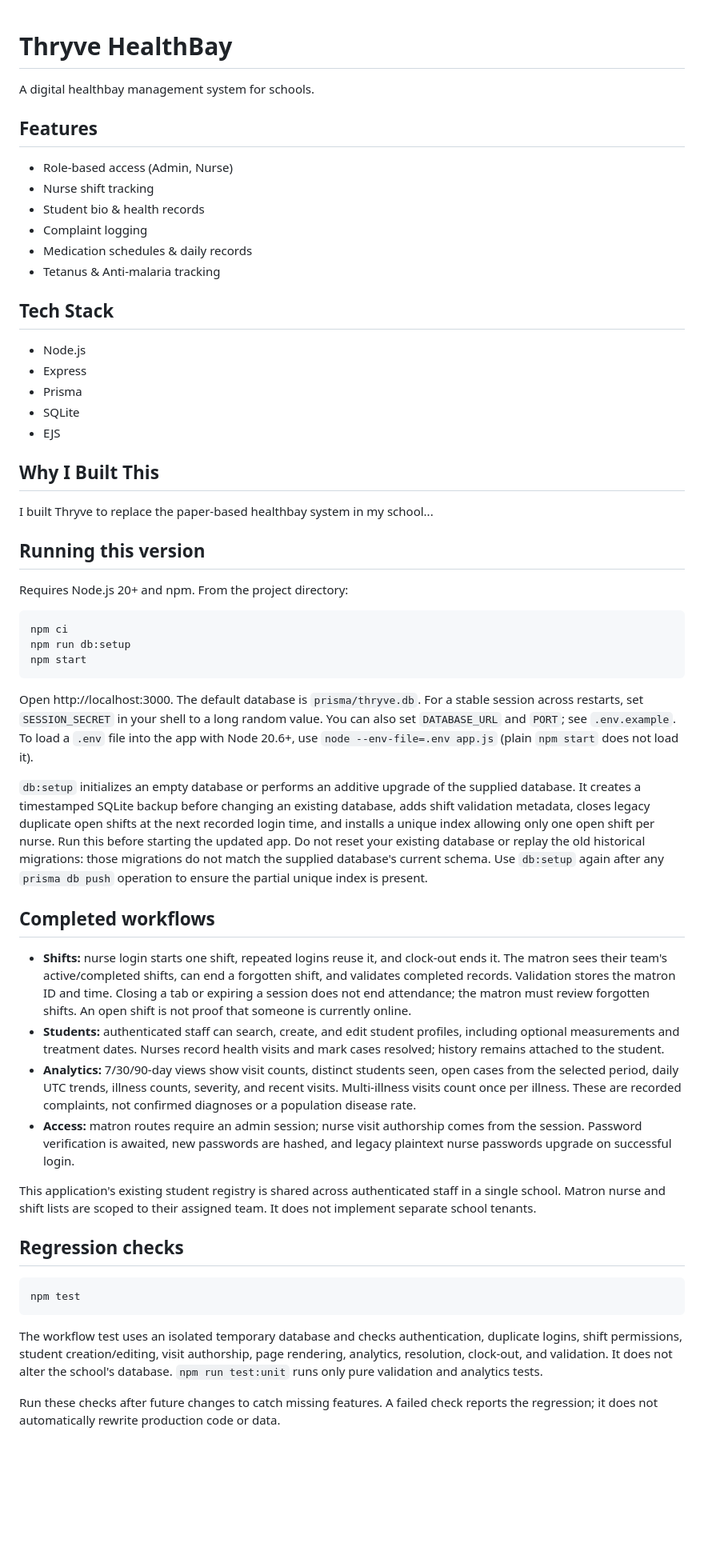
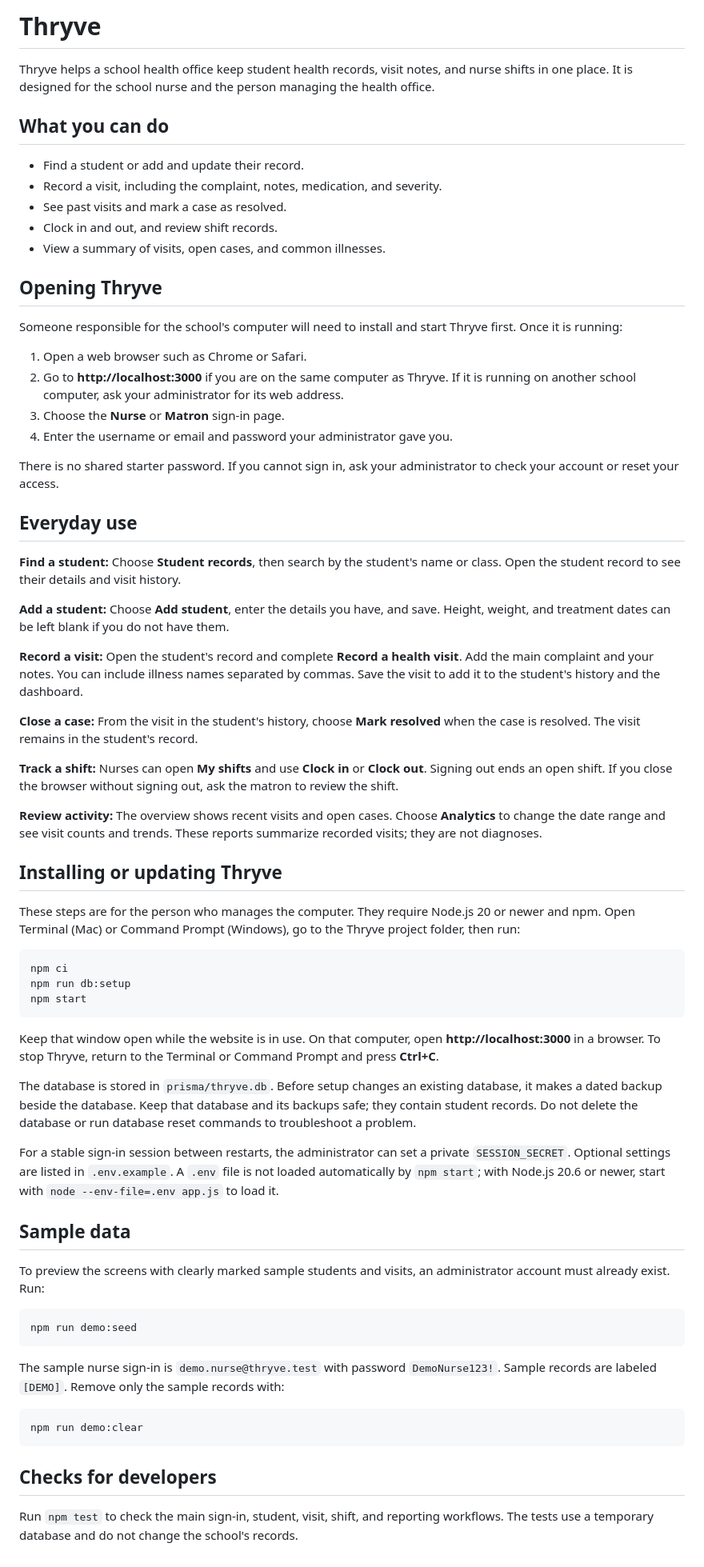
Before and after one commit to Smiylee/Thryve, a Markdown page: README.md, the part around the change. Shown at 80% size. Rendered like a GitHub page; blank space fills up the shorter version.

Commit message:
Rewrite README for nurses and school staff

````diff
--- a/README.md
+++ b/README.md
@@ -1,29 +1,43 @@
+# Thryve
 
-# Thryve HealthBay
+Thryve helps a school health office keep student health records, visit notes, and nurse shifts in one place. It is designed for the school nurse and the person managing the health office.
 
-A digital healthbay management system for schools.
+## What you can do
 
-## Features
-- Role-based access (Admin, Nurse)
-- Nurse shift tracking
-- Student bio & health records
-- Complaint logging
-- Medication schedules & daily records
-- Tetanus & Anti-malaria tracking
+- Find a student or add and update their record.
+- Record a visit, including the complaint, notes, medication, and severity.
+- See past visits and mark a case as resolved.
+- Clock in and out, and review shift records.
+- View a summary of visits, open cases, and common illnesses.
 
-## Tech Stack
-- Node.js
-- Express
-- Prisma
-- SQLite
-- EJS
+## Opening Thryve
 
-## Why I Built This
-I built Thryve to replace the paper-based healthbay system in my school...
+Someone responsible for the school's computer will need to install and start Thryve first. Once it is running:
 
-## Running this version
+1. Open a web browser such as Chrome or Safari.
+2. Go to **http://localhost:3000** if you are on the same computer as Thryve. If it is running on another school computer, ask your administrator for its web address.
+3. Choose the **Nurse** or **Matron** sign-in page.
+4. Enter the username or email and password your administrator gave you.
 
-Requires Node.js 20+ and npm. From the project directory:
+There is no shared starter password. If you cannot sign in, ask your administrator to check your account or reset your access.
+
+## Everyday use
+
+**Find a student:** Choose **Student records**, then search by the student's name or class. Open the student record to see their details and visit history.
+
+**Add a student:** Choose **Add student**, enter the details you have, and save. Height, weight, and treatment dates can be left blank if you do not have them.
+
+**Record a visit:** Open the student's record and complete **Record a health visit**. Add the main complaint and your notes. You can include illness names separated by commas. Save the visit to add it to the student's history and the dashboard.
+
+**Close a case:** From the visit in the student's history, choose **Mark resolved** when the case is resolved. The visit remains in the student's record.
+
+**Track a shift:** Nurses can open **My shifts** and use **Clock in** or **Clock out**. Signing out ends an open shift. If you close the browser without signing out, ask the matron to review the shift.
+
+**Review activity:** The overview shows recent visits and open cases. Choose **Analytics** to change the date range and see visit counts and trends. These reports summarize recorded visits; they are not diagnoses.
+
+## Installing or updating Thryve
+
+These steps are for the person who manages the computer. They require Node.js 20 or newer and npm. Open Terminal (Mac) or Command Prompt (Windows), go to the Thryve project folder, then run:
 
 ```sh
 npm ci
@@ -31,27 +45,26 @@ npm run db:setup
 npm start
 ```
 
-Open http://localhost:3000. The default database is `prisma/thryve.db`.
-For a stable session across restarts, set `SESSION_SECRET` in your shell to a long random value.
-You can also set `DATABASE_URL` and `PORT`; see `.env.example`. To load a `.env` file into the app with Node 20.6+, use `node --env-file=.env app.js` (plain `npm start` does not load it).
+Keep that window open while the website is in use. On that computer, open **http://localhost:3000** in a browser. To stop Thryve, return to the Terminal or Command Prompt and press **Ctrl+C**.
 
-`db:setup` initializes an empty database or performs an additive upgrade of the supplied database. It creates a timestamped SQLite backup before changing an existing database, adds shift validation metadata, closes legacy duplicate open shifts at the next recorded login time, and installs a unique index allowing only one open shift per nurse. Run this before starting the updated app. Do not reset your existing database or replay the old historical migrations: those migrations do not match the supplied database's current schema. Use `db:setup` again after any `prisma db push` operation to ensure the partial unique index is present.
+The database is stored in `prisma/thryve.db`. Before setup changes an existing database, it makes a dated backup beside the database. Keep that database and its backups safe; they contain student records. Do not delete the database or run database reset commands to troubleshoot a problem.
 
-## Completed workflows
+For a stable sign-in session between restarts, the administrator can set a private `SESSION_SECRET`. Optional settings are listed in `.env.example`. A `.env` file is not loaded automatically by `npm start`; with Node.js 20.6 or newer, start with `node --env-file=.env app.js` to load it.
 
-- **Shifts:** nurse login starts one shift, repeated logins reuse it, and clock-out ends it. The matron sees their team's active/completed shifts, can end a forgotten shift, and validates completed records. Validation stores the matron ID and time. Closing a tab or expiring a session does not end attendance; the matron must review forgotten shifts. An open shift is not proof that someone is currently online.
-- **Students:** authenticated staff can search, create, and edit student profiles, including optional measurements and treatment dates. Nurses record health visits and mark cases resolved; history remains attached to the student.
-- **Analytics:** 7/30/90-day views show visit counts, distinct students seen, open cases from the selected period, daily UTC trends, illness counts, severity, and recent visits. Multi-illness visits count once per illness. These are recorded complaints, not confirmed diagnoses or a population disease rate.
-- **Access:** matron routes require an admin session; nurse visit authorship comes from the session. Password verification is awaited, new passwords are hashed, and legacy plaintext nurse passwords upgrade on successful login.
+## Sample data
 
-This application's existing student registry is shared across authenticated staff in a single school. Matron nurse and shift lists are scoped to their assigned team. It does not implement separate school tenants.
-
-## Regression checks
+To preview the screens with clearly marked sample students and visits, an administrator account must already exist. Run:
 
 ```sh
-npm test
+npm run demo:seed
 ```
 
-The workflow test uses an isolated temporary database and checks authentication, duplicate logins, shift permissions, student creation/editing, visit authorship, page rendering, analytics, resolution, clock-out, and validation. It does not alter the school's database. `npm run test:unit` runs only pure validation and analytics tests.
+The sample nurse sign-in is `demo.nurse@thryve.test` with password `DemoNurse123!`. Sample records are labeled `[DEMO]`. Remove only the sample records with:
 
-Run these checks after future changes to catch missing features. A failed check reports the regression; it does not automatically rewrite production code or data.
+```sh
+npm run demo:clear
+```
+
+## Checks for developers
+
+Run `npm test` to check the main sign-in, student, visit, shift, and reporting workflows. The tests use a temporary database and do not change the school's records.
````
